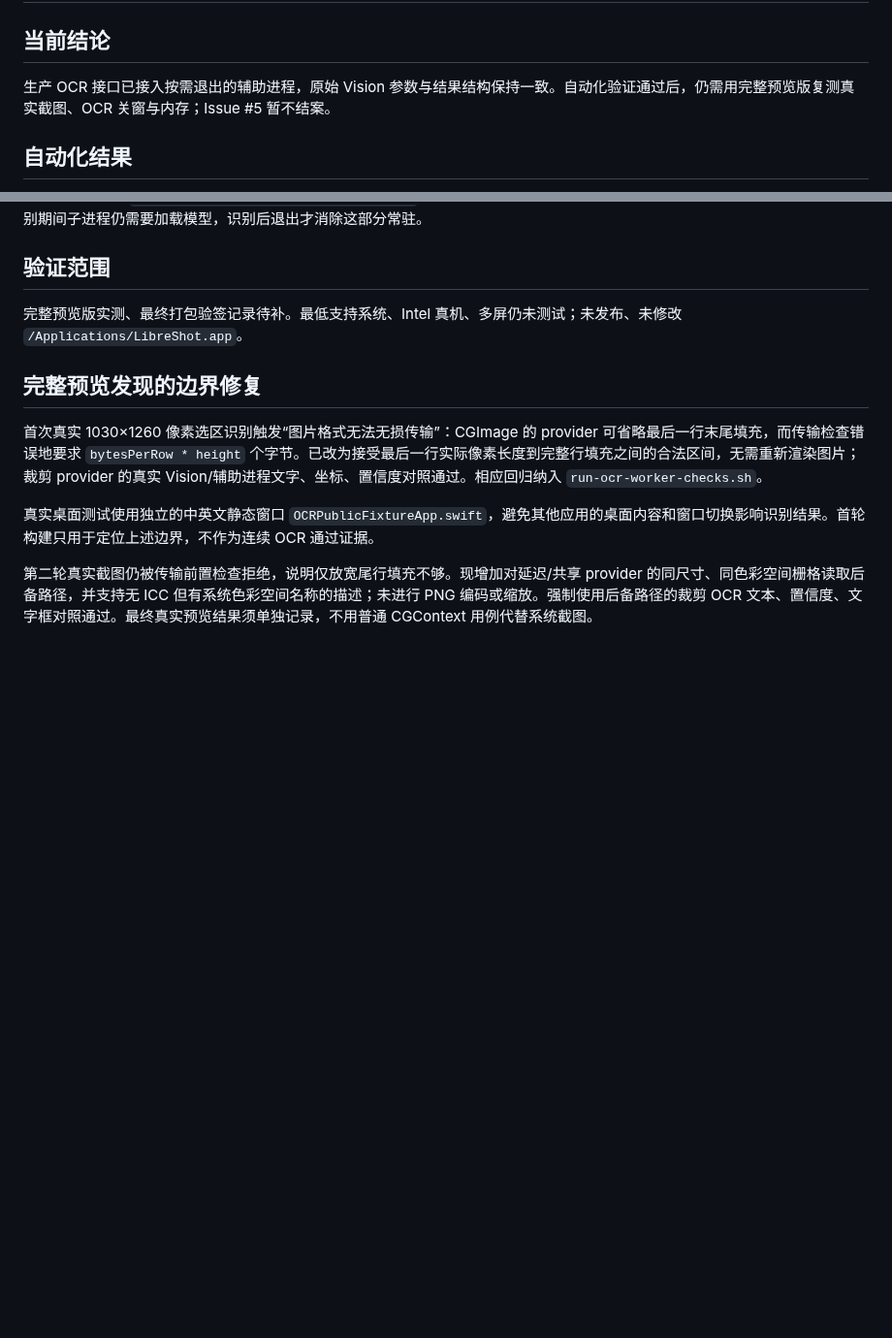
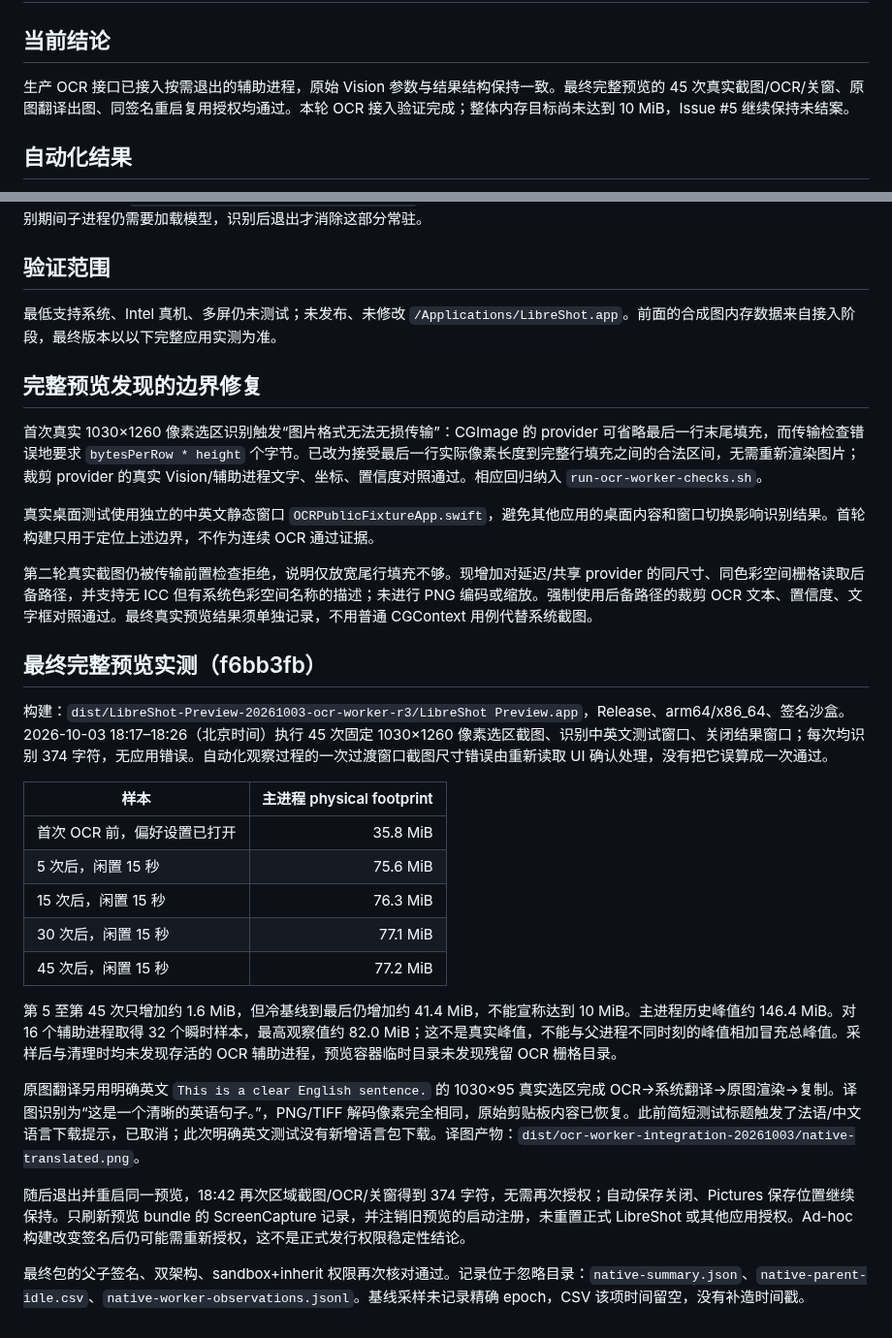
Before and after one commit to songpl-AI/LibreShot, a Markdown page: docs/qa/ocr-worker-integration-20261003.md, 2 parts joined by grey strips. Shown at 97% size. Drawn GitHub-style; blank space fills up the shorter version.

Commit message:
docs: record 45 native OCR cycles, translated export and permission reuse

```diff
--- a/docs/qa/ocr-worker-integration-20261003.md
+++ b/docs/qa/ocr-worker-integration-20261003.md
@@ -2,7 +2,7 @@
 
 ## 当前结论
 
-生产 OCR 接口已接入按需退出的辅助进程，原始 Vision 参数与结果结构保持一致。自动化验证通过后，仍需用完整预览版复测真实截图、OCR 关窗与内存；Issue #5 暂不结案。
+生产 OCR 接口已接入按需退出的辅助进程，原始 Vision 参数与结果结构保持一致。最终完整预览的 45 次真实截图/OCR/关窗、原图翻译出图、同签名重启复用授权均通过。本轮 OCR 接入验证完成；整体内存目标尚未达到 10 MiB，Issue #5 继续保持未结案。
 
 ## 自动化结果
 
@@ -15,7 +15,7 @@
 
 ## 验证范围
 
-完整预览版实测、最终打包验签记录待补。最低支持系统、Intel 真机、多屏仍未测试；未发布、未修改 `/Applications/LibreShot.app`。
+最低支持系统、Intel 真机、多屏仍未测试；未发布、未修改 `/Applications/LibreShot.app`。前面的合成图内存数据来自接入阶段，最终版本以以下完整应用实测为准。
 
 ## 完整预览发现的边界修复
 
@@ -24,3 +24,23 @@
 真实桌面测试使用独立的中英文静态窗口 `OCRPublicFixtureApp.swift`，避免其他应用的桌面内容和窗口切换影响识别结果。首轮构建只用于定位上述边界，不作为连续 OCR 通过证据。
 
 第二轮真实截图仍被传输前置检查拒绝，说明仅放宽尾行填充不够。现增加对延迟/共享 provider 的同尺寸、同色彩空间栅格读取后备路径，并支持无 ICC 但有系统色彩空间名称的描述；未进行 PNG 编码或缩放。强制使用后备路径的裁剪 OCR 文本、置信度、文字框对照通过。最终真实预览结果须单独记录，不用普通 CGContext 用例代替系统截图。
+
+## 最终完整预览实测（f6bb3fb）
+
+构建：`dist/LibreShot-Preview-20261003-ocr-worker-r3/LibreShot Preview.app`，Release、arm64/x86_64、签名沙盒。2026-10-03 18:17–18:26（北京时间）执行 45 次固定 1030×1260 像素选区截图、识别中英文测试窗口、关闭结果窗口；每次均识别 374 字符，无应用错误。自动化观察过程的一次过渡窗口截图尺寸错误由重新读取 UI 确认处理，没有把它误算成一次通过。
+
+| 样本 | 主进程 physical footprint |
+| --- | ---: |
+| 首次 OCR 前，偏好设置已打开 | 35.8 MiB |
+| 5 次后，闲置 15 秒 | 75.6 MiB |
+| 15 次后，闲置 15 秒 | 76.3 MiB |
+| 30 次后，闲置 15 秒 | 77.1 MiB |
+| 45 次后，闲置 15 秒 | 77.2 MiB |
+
+第 5 至第 45 次只增加约 1.6 MiB，但冷基线到最后仍增加约 41.4 MiB，不能宣称达到 10 MiB。主进程历史峰值约 146.4 MiB。对 16 个辅助进程取得 32 个瞬时样本，最高观察值约 82.0 MiB；这不是真实峰值，不能与父进程不同时刻的峰值相加冒充总峰值。采样后与清理时均未发现存活的 OCR 辅助进程，预览容器临时目录未发现残留 OCR 栅格目录。
+
+原图翻译另用明确英文 `This is a clear English sentence.` 的 1030×95 真实选区完成 OCR→系统翻译→原图渲染→复制。译图识别为“这是一个清晰的英语句子。”，PNG/TIFF 解码像素完全相同，原始剪贴板内容已恢复。此前简短测试标题触发了法语/中文语言下载提示，已取消；此次明确英文测试没有新增语言包下载。译图产物：`dist/ocr-worker-integration-20261003/native-translated.png`。
+
+随后退出并重启同一预览，18:42 再次区域截图/OCR/关窗得到 374 字符，无需再次授权；自动保存关闭、Pictures 保存位置继续保持。只刷新预览 bundle 的 ScreenCapture 记录，并注销旧预览的启动注册，未重置正式 LibreShot 或其他应用授权。Ad-hoc 构建改变签名后仍可能需重新授权，这不是正式发行权限稳定性结论。
+
+最终包的父子签名、双架构、sandbox+inherit 权限再次核对通过。记录位于忽略目录：`native-summary.json`、`native-parent-idle.csv`、`native-worker-observations.jsonl`。基线采样未记录精确 epoch，CSV 该项时间留空，没有补造时间戳。
```
Also changed, not shown: docs/design/ocr-process-isolation-plan.md (+1 -1 lines), docs/qa/issues-5-7-9-status-20261002.md (+5 -1 lines).
